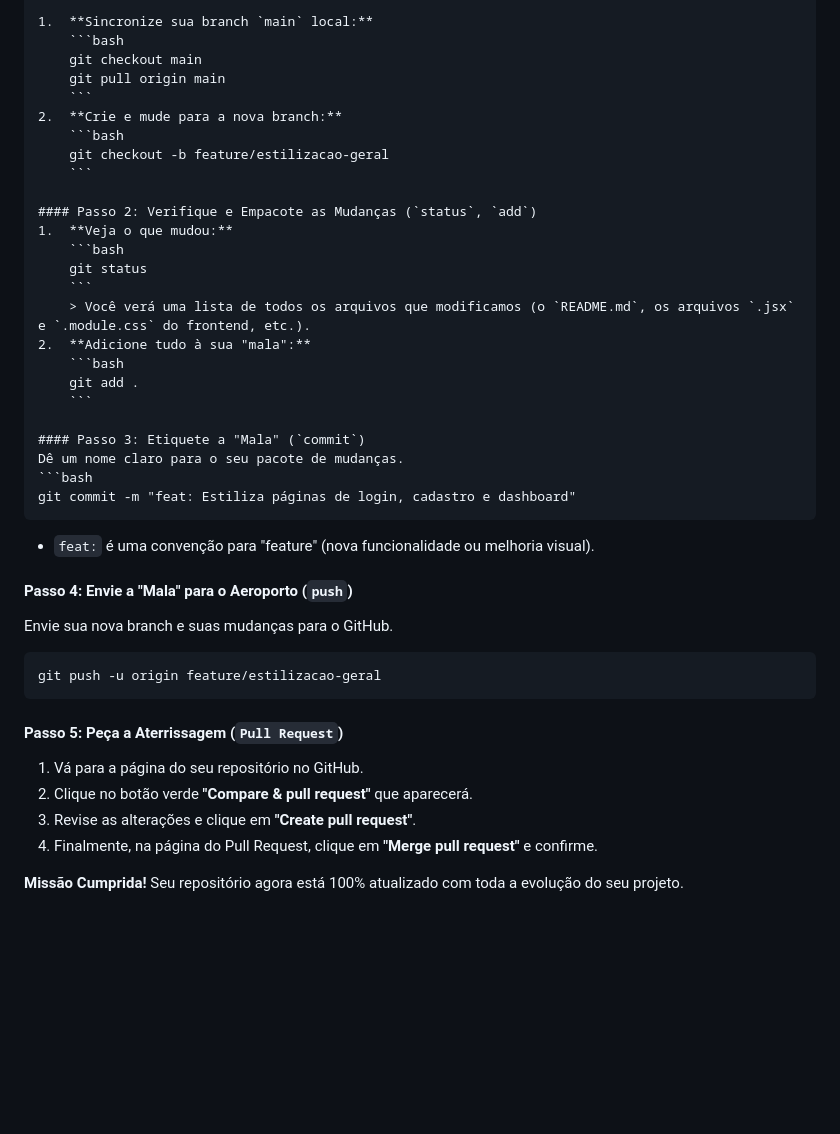
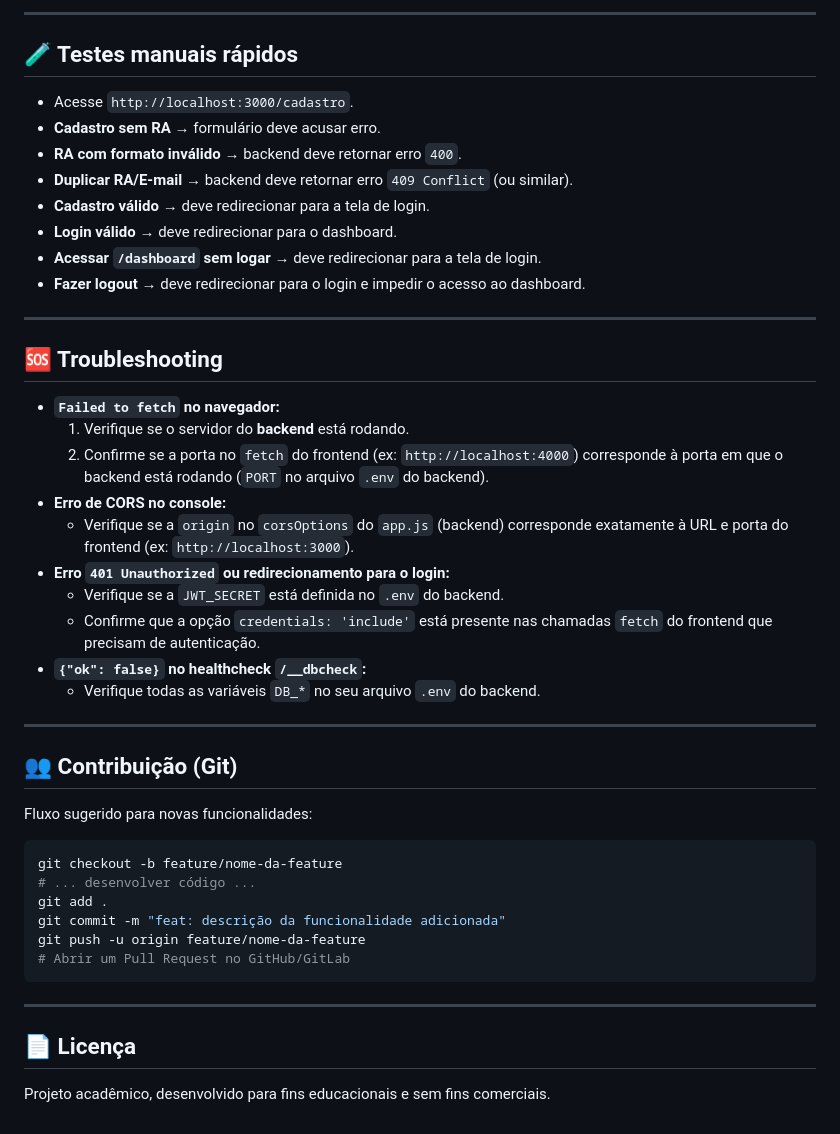
Before and after one commit to HitoshiMiguel/BibliotecaFatecZL, a Markdown page: Readme Instalacao.md, the part around the change printed below. GitHub-like rendering; blank space fills up the shorter version.

`````diff
--- a/Readme Instalacao.md
+++ b/Readme Instalacao.md
@@ -165,46 +224,49 @@ Agora que o `README.md` está atualizado, vamos enviar todas as suas melhorias d
 
-1.  **Sincronize sua branch `main` local:**
-    ```bash
-    git checkout main
-    git pull origin main
-    ```
-2.  **Crie e mude para a nova branch:**
-    ```bash
-    git checkout -b feature/estilizacao-geral
-    ```
+-----
 
-#### Passo 2: Verifique e Empacote as Mudanças (`status`, `add`)
-1.  **Veja o que mudou:**
-    ```bash
-    git status
-    ```
-    > Você verá uma lista de todos os arquivos que modificamos (o `README.md`, os arquivos `.jsx` e `.module.css` do frontend, etc.).
-2.  **Adicione tudo à sua "mala":**
-    ```bash
-    git add .
-    ```
+## 🧪 Testes manuais rápidos
 
-#### Passo 3: Etiquete a "Mala" (`commit`)
-Dê um nome claro para o seu pacote de mudanças.
-```bash
-git commit -m "feat: Estiliza páginas de login, cadastro e dashboard"
-````
+  * Acesse `http://localhost:3000/cadastro`.
+  * **Cadastro sem RA** → formulário deve acusar erro.
+  * **RA com formato inválido** → backend deve retornar erro `400`.
+  * **Duplicar RA/E-mail** → backend deve retornar erro `409 Conflict` (ou similar).
+  * **Cadastro válido** → deve redirecionar para a tela de login.
+  * **Login válido** → deve redirecionar para o dashboard.
+  * **Acessar `/dashboard` sem logar** → deve redirecionar para a tela de login.
+  * **Fazer logout** → deve redirecionar para o login e impedir o acesso ao dashboard.
 
-  * `feat:` é uma convenção para "feature" (nova funcionalidade ou melhoria visual).
+-----
 
-#### Passo 4: Envie a "Mala" para o Aeroporto (`push`)
+## 🆘 Troubleshooting
 
-Envie sua nova branch e suas mudanças para o GitHub.
+  * **`Failed to fetch` no navegador:**
+    1.  Verifique se o servidor do **backend** está rodando.
+    2.  Confirme se a porta no `fetch` do frontend (ex: `http://localhost:4000`) corresponde à porta em que o backend está rodando (`PORT` no arquivo `.env` do backend).
+  * **Erro de CORS no console:**
+      * Verifique se a `origin` no `corsOptions` do `app.js` (backend) corresponde exatamente à URL e porta do frontend (ex: `http://localhost:3000`).
+  * **Erro `401 Unauthorized` ou redirecionamento para o login:**
+      * Verifique se a `JWT_SECRET` está definida no `.env` do backend.
+      * Confirme que a opção `credentials: 'include'` está presente nas chamadas `fetch` do frontend que precisam de autenticação.
+  * **`{"ok": false}` no healthcheck `/__dbcheck`:**
+      * Verifique todas as variáveis `DB_*` no seu arquivo `.env` do backend.
+
+-----
+
+## 👥 Contribuição (Git)
+
+Fluxo sugerido para novas funcionalidades:
 
 ```bash
-git push -u origin feature/estilizacao-geral
+git checkout -b feature/nome-da-feature
+# ... desenvolver código ...
+git add .
+git commit -m "feat: descrição da funcionalidade adicionada"
+git push -u origin feature/nome-da-feature
+# Abrir um Pull Request no GitHub/GitLab
 ```
 
-#### Passo 5: Peça a Aterrissagem (`Pull Request`)
+-----
 
-1.  Vá para a página do seu repositório no GitHub.
-2.  Clique no botão verde **"Compare & pull request"** que aparecerá.
-3.  Revise as alterações e clique em **"Create pull request"**.
-4.  Finalmente, na página do Pull Request, clique em **"Merge pull request"** e confirme.
+## 📄 Licença
 
-**Missão Cumprida\!** Seu repositório agora está 100% atualizado com toda a evolução do seu projeto.
+Projeto acadêmico, desenvolvido para fins educacionais e sem fins comerciais.
`````
Also changed, not shown: other parts of Readme Instalacao.md (+126 -67 lines).
